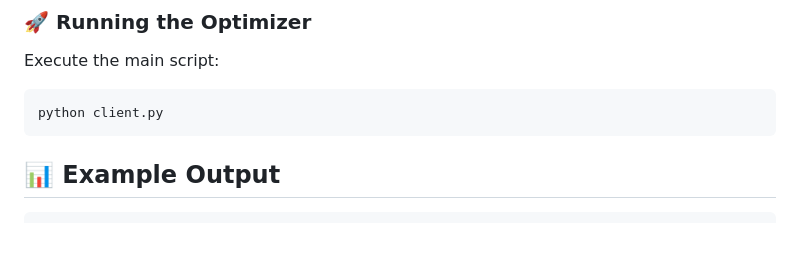
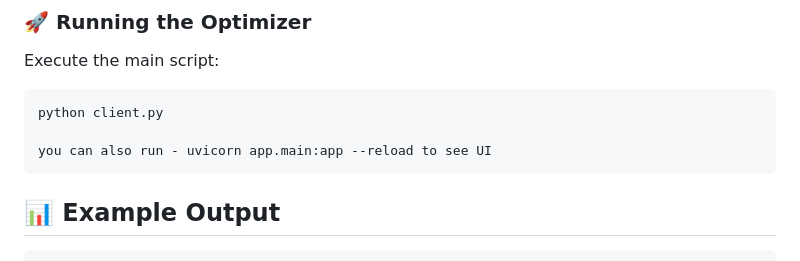
Before and after one commit to StarFleet1334/RepositoryAnalyzer, a Markdown page: README.md, the part around the change. Rendered like a GitHub page; blank space fills up the shorter version.

````diff
--- a/README.md
+++ b/README.md
@@ -77,6 +77,8 @@ Execute the main script:
 
 ```bash
 python client.py
+
+you can also run - uvicorn app.main:app --reload to see UI
 ```
 
 ## 📊 Example Output
````
